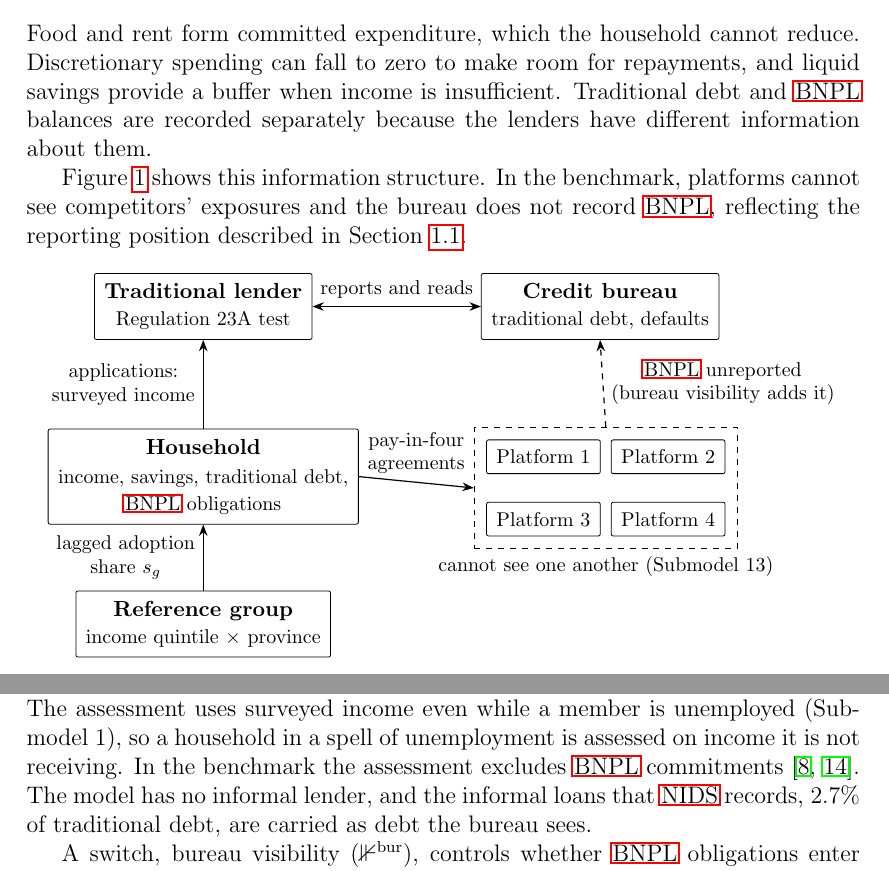
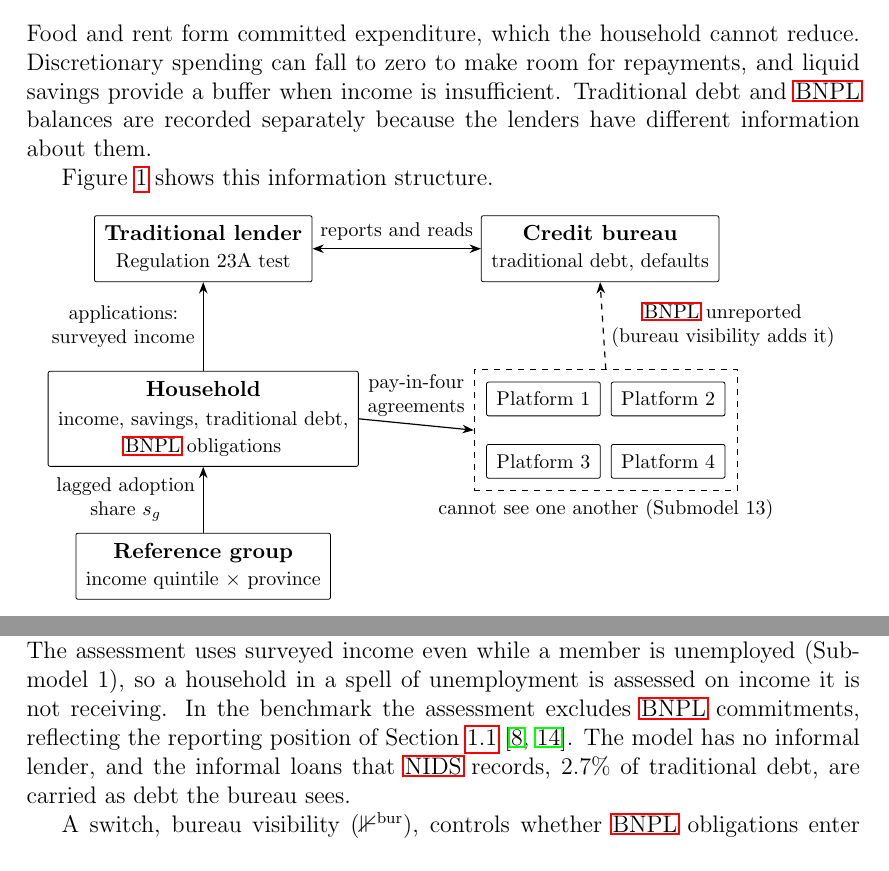
Before and after one commit to marclevin/bnpl-debt-dynamics, a LaTeX thesis (thesis/main.tex, which reads thesis/chapters/02_model.tex): two parts of page 14 of 111, joined at a grey line, cut so that both start at the same text. Compiled offline with pdfLaTeX.

Commit message:
Writing: cut the third statement of the benchmark's reporting gaps (#23)
Co-Authored-By: Claude Opus 5.5 <noreply@anthropic.com>
Claude-Session: https://claude.ai/code/session_015h8tFDomwavQ1Hjw9X4Cew

```diff
--- a/thesis/chapters/02_model.tex
+++ b/thesis/chapters/02_model.tex
@@ -90,10 +90,7 @@ savings provide a buffer when income is insufficient. Traditional debt and
 \ac{BNPL} balances are recorded separately because the lenders have different
 information about them.
 
-Figure~\ref{fig:visibility} shows this information structure. In the benchmark,
-platforms cannot see competitors' exposures and the bureau does not record
-\ac{BNPL}, reflecting the reporting position described in
-Section~\ref{sec:background}.
+Figure~\ref{fig:visibility} shows this information structure.
 
 \begin{figure}[H]
 \centering
@@ -132,7 +129,8 @@ The traditional lender assesses an application on the household's surveyed gross
 and the scheduled service on its traditional debt, which the bureau records. The
 assessment uses surveyed income even while a member is unemployed (Submodel~1), so a
 household in a spell of unemployment is assessed on income it is not receiving. In the benchmark the assessment excludes \ac{BNPL}
-commitments \cite{dcasa_bnpl_2026, finasa_bnpl_2026}. The model has no informal lender, and
+commitments, reflecting the reporting position of Section~\ref{sec:background}
+\cite{dcasa_bnpl_2026, finasa_bnpl_2026}. The model has no informal lender, and
 the informal loans that \ac{NIDS} records, 2.7\% of traditional debt, are carried as debt the
 bureau sees.
 % 2.7%: results/summary/reference_audit_checks.json (notebooks/scripts/check_reference_audit_figures.py).
```
